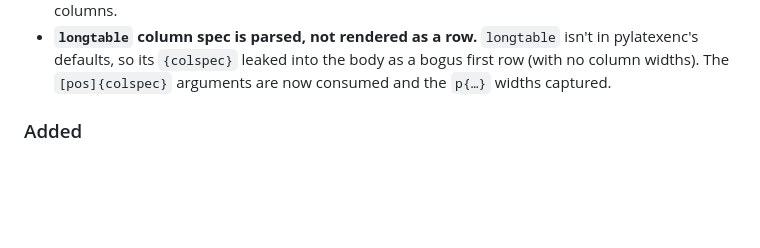
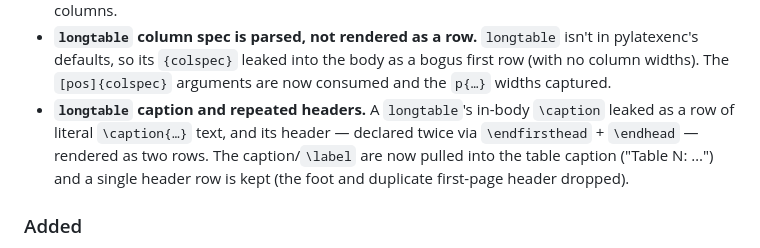
Before and after one commit to yfyang86/tex2word, a Markdown page: CHANGELOG.md, the part around the change. Drawn GitHub-style; blank space fills up the shorter version.

Commit message:
docs: note the longtable caption fix in the 1.0.7 changelog
Co-Authored-By: Claude Opus 4.8 <noreply@anthropic.com>
Claude-Session: https://claude.ai/code/session_01HXJmFSrmaF2aLfMu7uPFk5

```diff
--- a/CHANGELOG.md
+++ b/CHANGELOG.md
@@ -33,6 +33,11 @@ diagrams, `tabularx`/`longtable` tables, and `\newmdenv` callout boxes).
   isn't in pylatexenc's defaults, so its `{colspec}` leaked into the body as a
   bogus first row (with no column widths). The `[pos]{colspec}` arguments are
   now consumed and the `p{…}` widths captured.
+- **`longtable` caption and repeated headers.** A `longtable`'s in-body
+  `\caption` leaked as a row of literal `\caption{…}` text, and its header —
+  declared twice via `\endfirsthead` + `\endhead` — rendered as two rows. The
+  caption/`\label` are now pulled into the table caption ("Table N: …") and a
+  single header row is kept (the foot and duplicate first-page header dropped).
 
 ### Added
 
```
